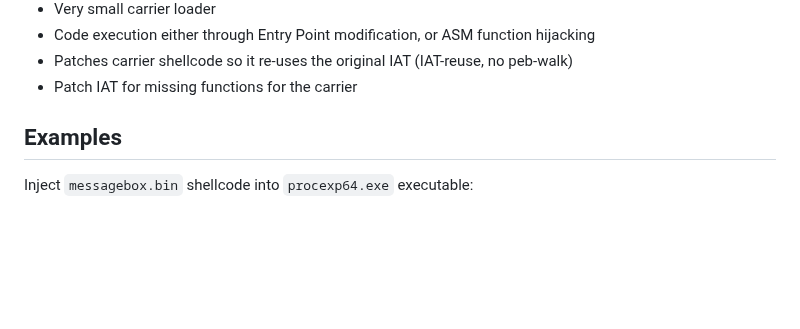
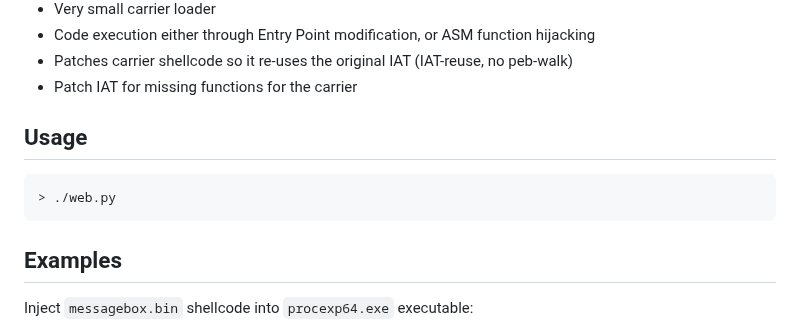
Before and after one commit to dobin/SuperMega, a Markdown page: README.md, the part around the change. Rendered like a GitHub page; blank space fills up the shorter version.

````diff
--- a/README.md
+++ b/README.md
@@ -24,6 +24,11 @@ Features:
 * Patch IAT for missing functions for the carrier
 
 
+## Usage
+
+```
+> ./web.py
+```
 
 ## Examples
 
````
